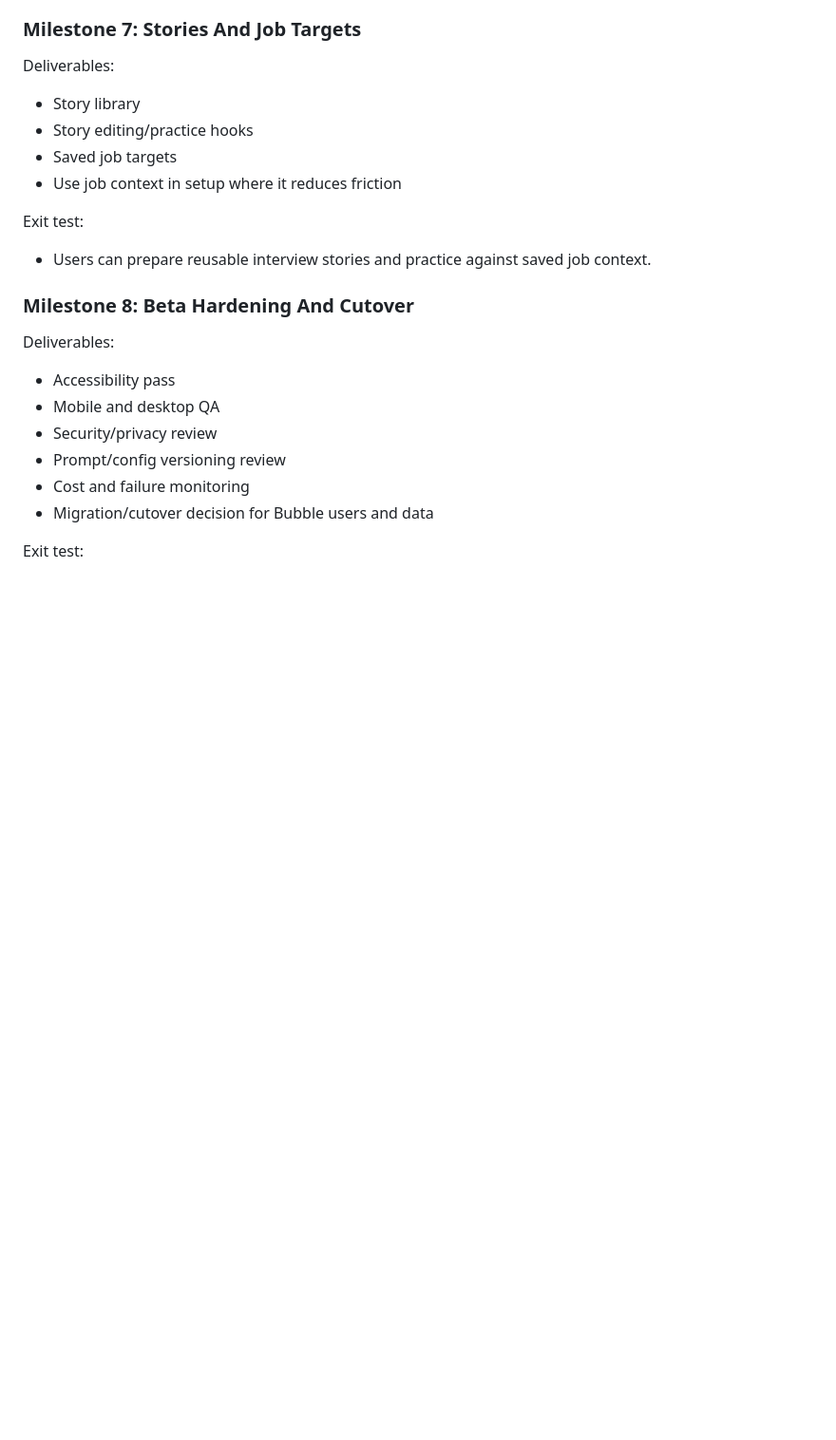
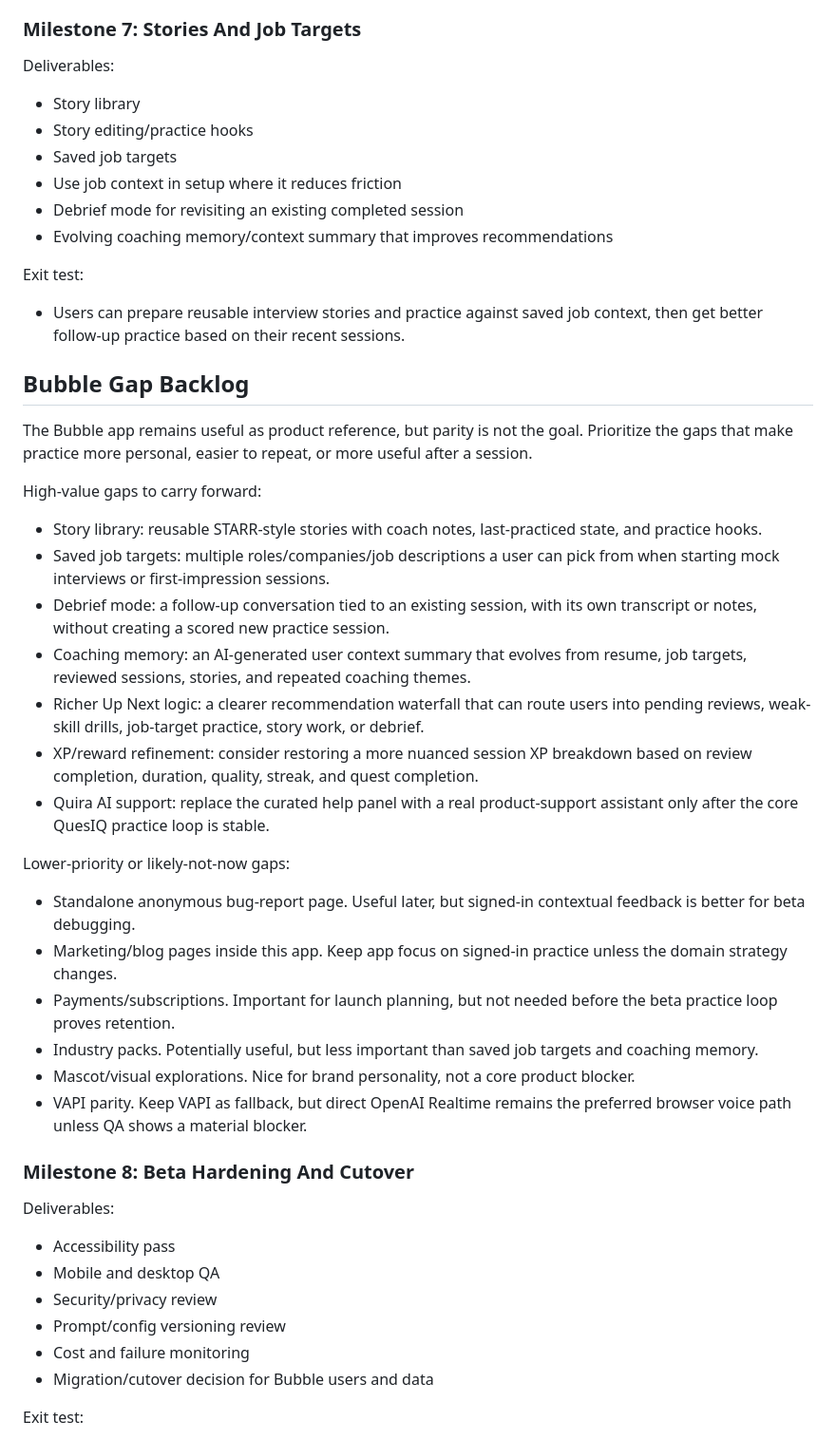
Before and after one commit to ronnieav8r/QuesIQ, a Markdown page: docs/rebuild/REBUILD_PLAN.md, the part around the change. Shown at 95% size. GitHub-like rendering; blank space fills up the shorter version.

```diff
--- a/docs/rebuild/REBUILD_PLAN.md
+++ b/docs/rebuild/REBUILD_PLAN.md
@@ -193,11 +193,52 @@ Deliverables:
 - Story editing/practice hooks
 - Saved job targets
 - Use job context in setup where it reduces friction
+- Debrief mode for revisiting an existing completed session
+- Evolving coaching memory/context summary that improves recommendations
 
 Exit test:
 
 - Users can prepare reusable interview stories and practice against saved job
-  context.
+  context, then get better follow-up practice based on their recent sessions.
+
+## Bubble Gap Backlog
+
+The Bubble app remains useful as product reference, but parity is not the goal.
+Prioritize the gaps that make practice more personal, easier to repeat, or more
+useful after a session.
+
+High-value gaps to carry forward:
+
+- Story library: reusable STARR-style stories with coach notes, last-practiced
+  state, and practice hooks.
+- Saved job targets: multiple roles/companies/job descriptions a user can pick
+  from when starting mock interviews or first-impression sessions.
+- Debrief mode: a follow-up conversation tied to an existing session, with its
+  own transcript or notes, without creating a scored new practice session.
+- Coaching memory: an AI-generated user context summary that evolves from
+  resume, job targets, reviewed sessions, stories, and repeated coaching themes.
+- Richer Up Next logic: a clearer recommendation waterfall that can route users
+  into pending reviews, weak-skill drills, job-target practice, story work, or
+  debrief.
+- XP/reward refinement: consider restoring a more nuanced session XP breakdown
+  based on review completion, duration, quality, streak, and quest completion.
+- Quira AI support: replace the curated help panel with a real product-support
+  assistant only after the core QuesIQ practice loop is stable.
+
+Lower-priority or likely-not-now gaps:
+
+- Standalone anonymous bug-report page. Useful later, but signed-in contextual
+  feedback is better for beta debugging.
+- Marketing/blog pages inside this app. Keep app focus on signed-in practice
+  unless the domain strategy changes.
+- Payments/subscriptions. Important for launch planning, but not needed before
+  the beta practice loop proves retention.
+- Industry packs. Potentially useful, but less important than saved job targets
+  and coaching memory.
+- Mascot/visual explorations. Nice for brand personality, not a core product
+  blocker.
+- VAPI parity. Keep VAPI as fallback, but direct OpenAI Realtime remains the
+  preferred browser voice path unless QA shows a material blocker.
 
 ### Milestone 8: Beta Hardening And Cutover
 
```
Also changed, not shown: docs/rebuild/CURRENT_STATUS.md (+8 -2 lines), docs/rebuild/HANDOFF.md (+17 -4 lines).
